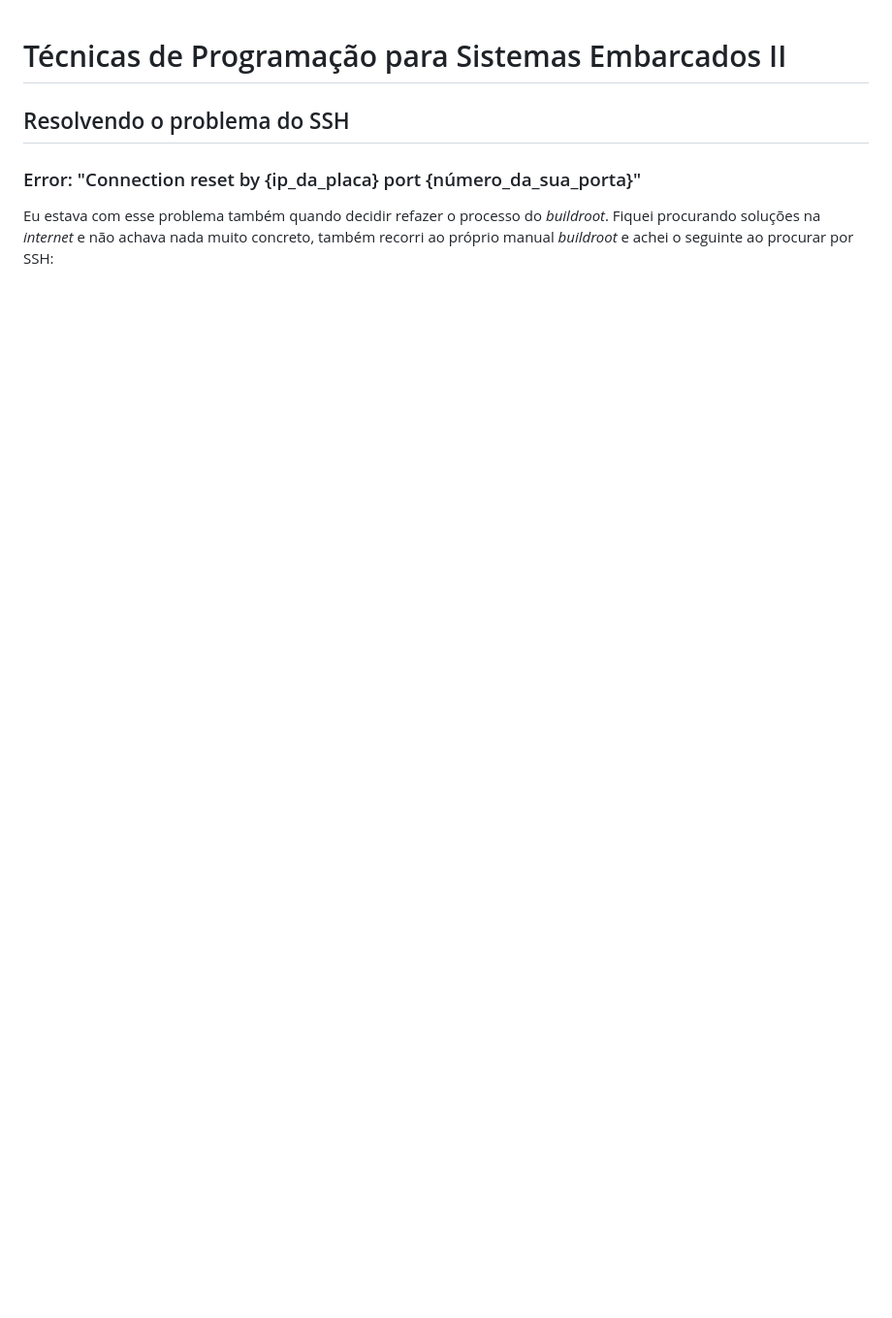
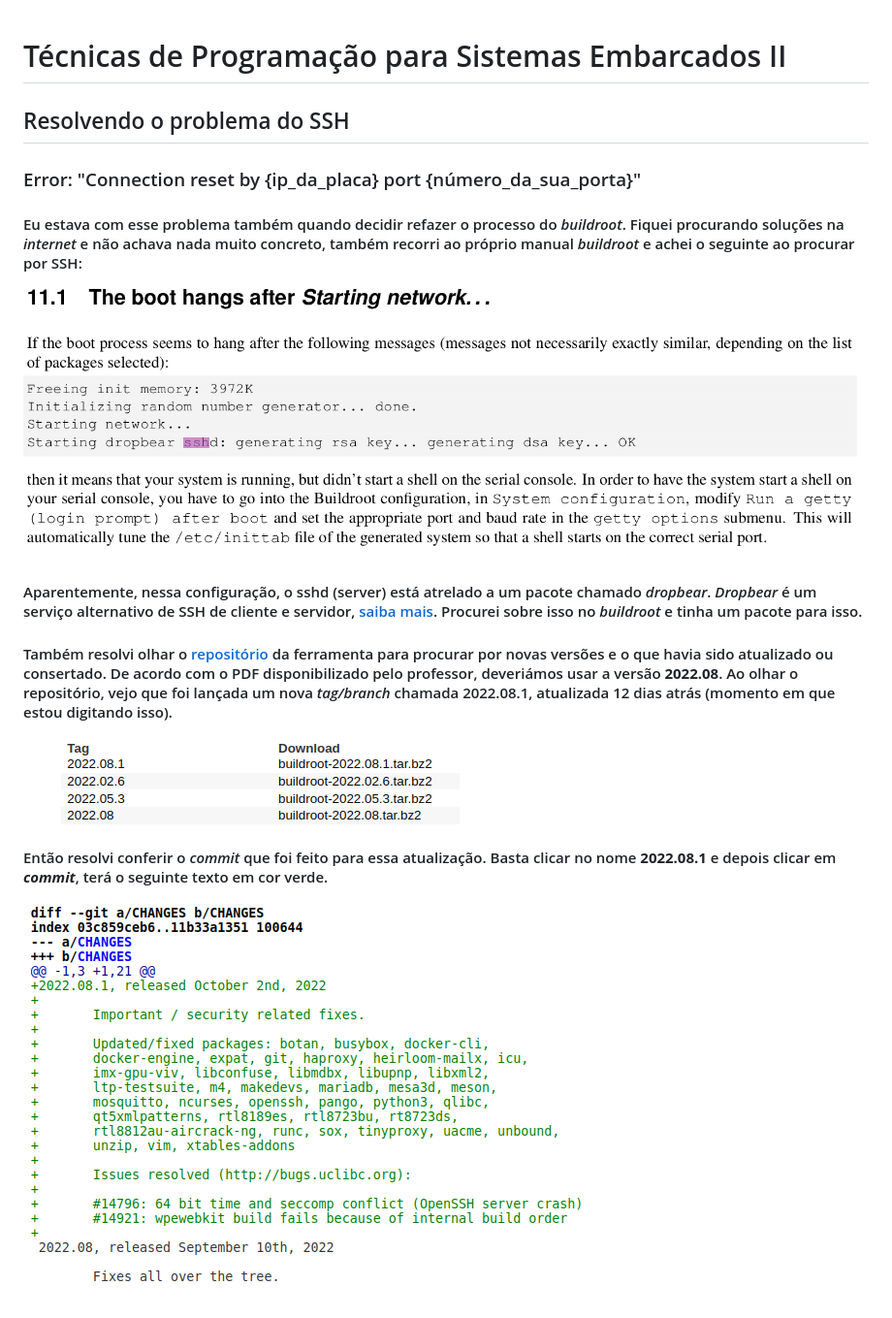
Before and after one commit to SamuelLost/TPSE2, a Markdown page: README.md, the part around the change. Shown: that part at 97% size. Rendered like a GitHub page; pictures changed too: commit.png (added), ssh_buildroot.png (added), tag.png (added); blank space fills up the shorter version.

```diff
--- a/README.md
+++ b/README.md
@@ -4,4 +4,16 @@
 
 ### Error: "Connection reset by {ip_da_placa} port {número_da_sua_porta}"
 
-Eu estava com esse problema também quando decidir refazer o processo do *buildroot*. Fiquei procurando soluções na *internet* e não achava nada muito concreto, também recorri ao próprio manual *buildroot* e achei o seguinte ao procurar por SSH:
+#### Eu estava com esse problema também quando decidir refazer o processo do *buildroot*. Fiquei procurando soluções na *internet* e não achava nada muito concreto, também recorri ao próprio manual *buildroot* e achei o seguinte ao procurar por SSH:
+
+![SSH](ssh_buildroot.png)
+
+#### Aparentemente, nessa configuração, o sshd (server) está atrelado a um pacote chamado *dropbear*. *Dropbear* é um serviço alternativo de SSH de cliente e servidor, [saiba mais](https://matt.ucc.asn.au/dropbear/dropbear.html). Procurei sobre isso no *buildroot* e tinha um pacote para isso.
+
+#### Também resolvi olhar o [repositório](https://git.buildroot.net/buildroot) da ferramenta para procurar por novas versões e o que havia sido atualizado ou consertado. De acordo com o PDF disponibilizado pelo professor, deveriámos usar a versão **2022.08**. Ao olhar o repositório, vejo que foi lançada um nova *tag/branch* chamada 2022.08.1, atualizada 12 dias atrás (momento em que estou digitando isso).
+
+![TAG](tag.png)
+
+#### Então resolvi conferir o *commit* que foi feito para essa atualização. Basta clicar no nome **2022.08.1** e depois clicar em ***commit***, terá o seguinte texto em cor verde.
+
+![COMMIT](commit.png)
```
